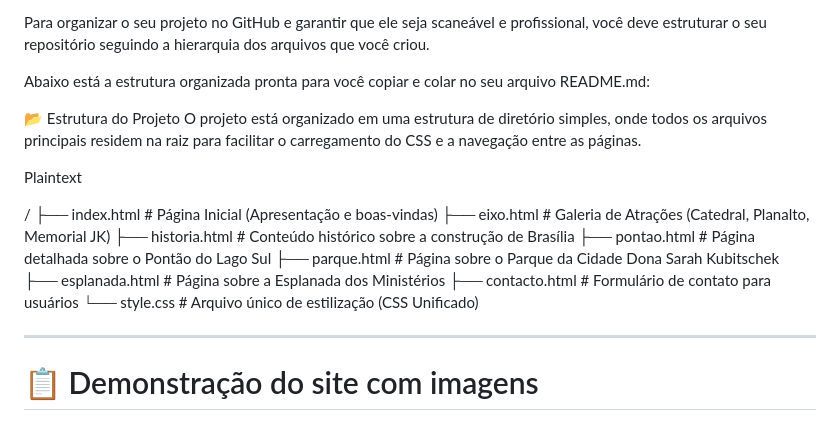
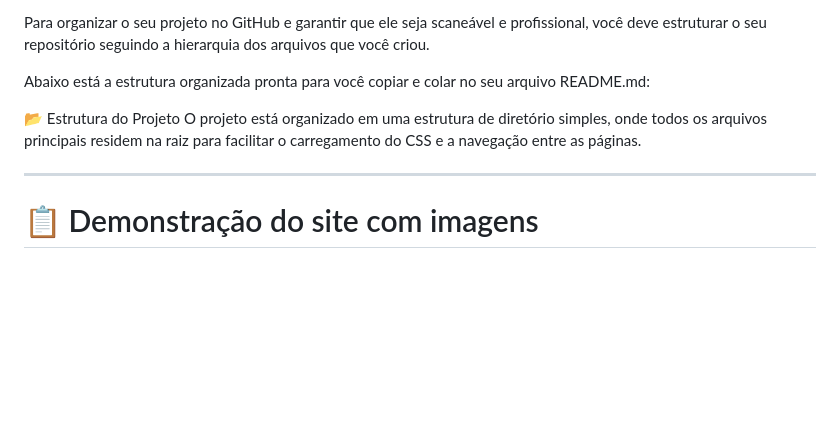
Before and after one commit to MeirejaneChaves605/Pontos-de-Brasilia, a Markdown page: README.md, the part around the change. Rendered like a GitHub page; blank space fills up the shorter version.

```diff
--- a/README.md
+++ b/README.md
@@ -133,19 +133,6 @@ Abaixo está a estrutura organizada pronta para você copiar e colar no seu arqu
 📂 Estrutura do Projeto
 O projeto está organizado em uma estrutura de diretório simples, onde todos os arquivos principais residem na raiz para facilitar o carregamento do CSS e a navegação entre as páginas.
 
-Plaintext
-
-/
-├── index.html          # Página Inicial (Apresentação e boas-vindas)
-├── eixo.html           # Galeria de Atrações (Catedral, Planalto, Memorial JK)
-├── historia.html       # Conteúdo histórico sobre a construção de Brasília
-├── pontao.html         # Página detalhada sobre o Pontão do Lago Sul
-├── parque.html         # Página sobre o Parque da Cidade Dona Sarah Kubitschek
-├── esplanada.html      # Página sobre a Esplanada dos Ministérios
-├── contacto.html       # Formulário de contato para usuários
-└── style.css           # Arquivo único de estilização (CSS Unificado)
-
-
 ---
 
 # 📋 Demonstração do site com imagens
```
